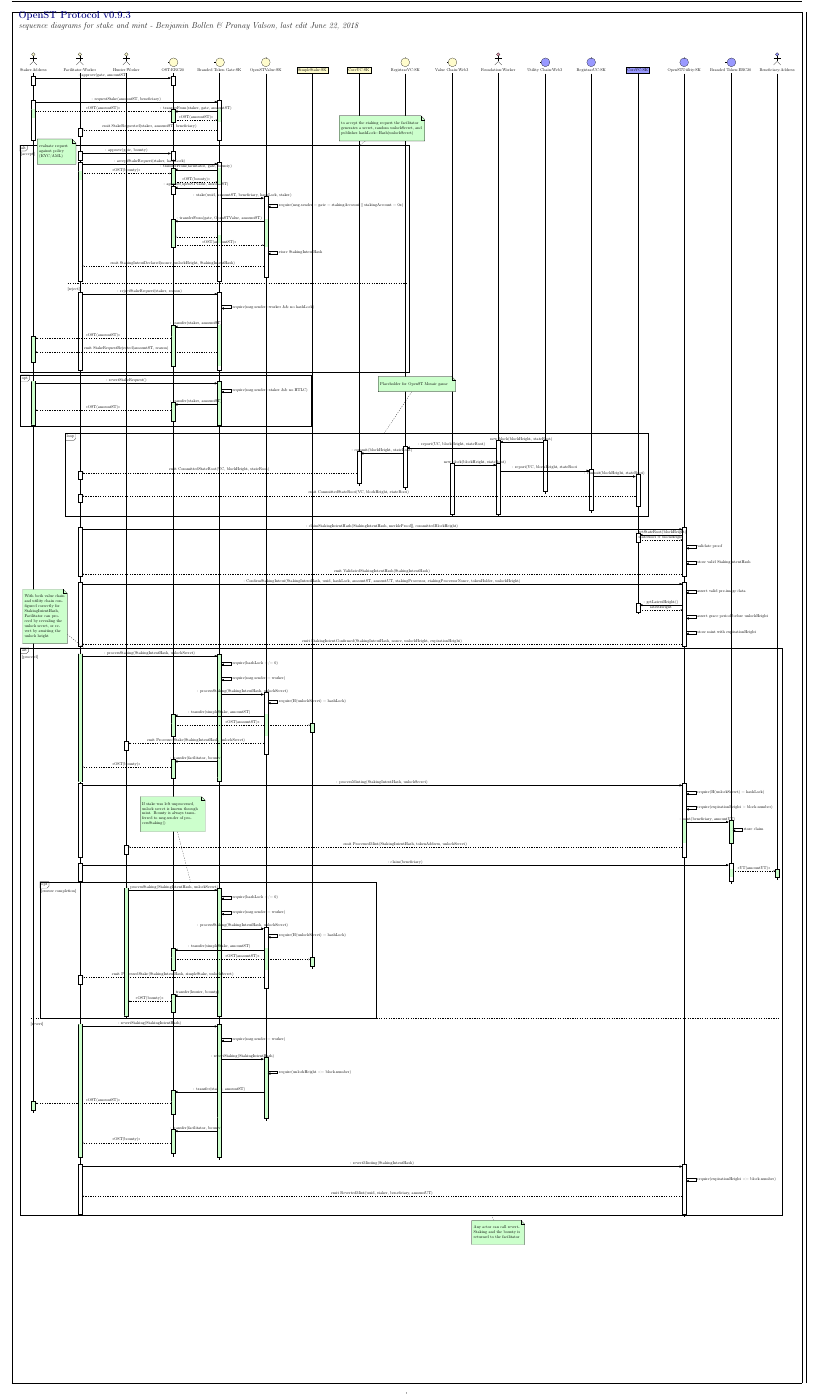
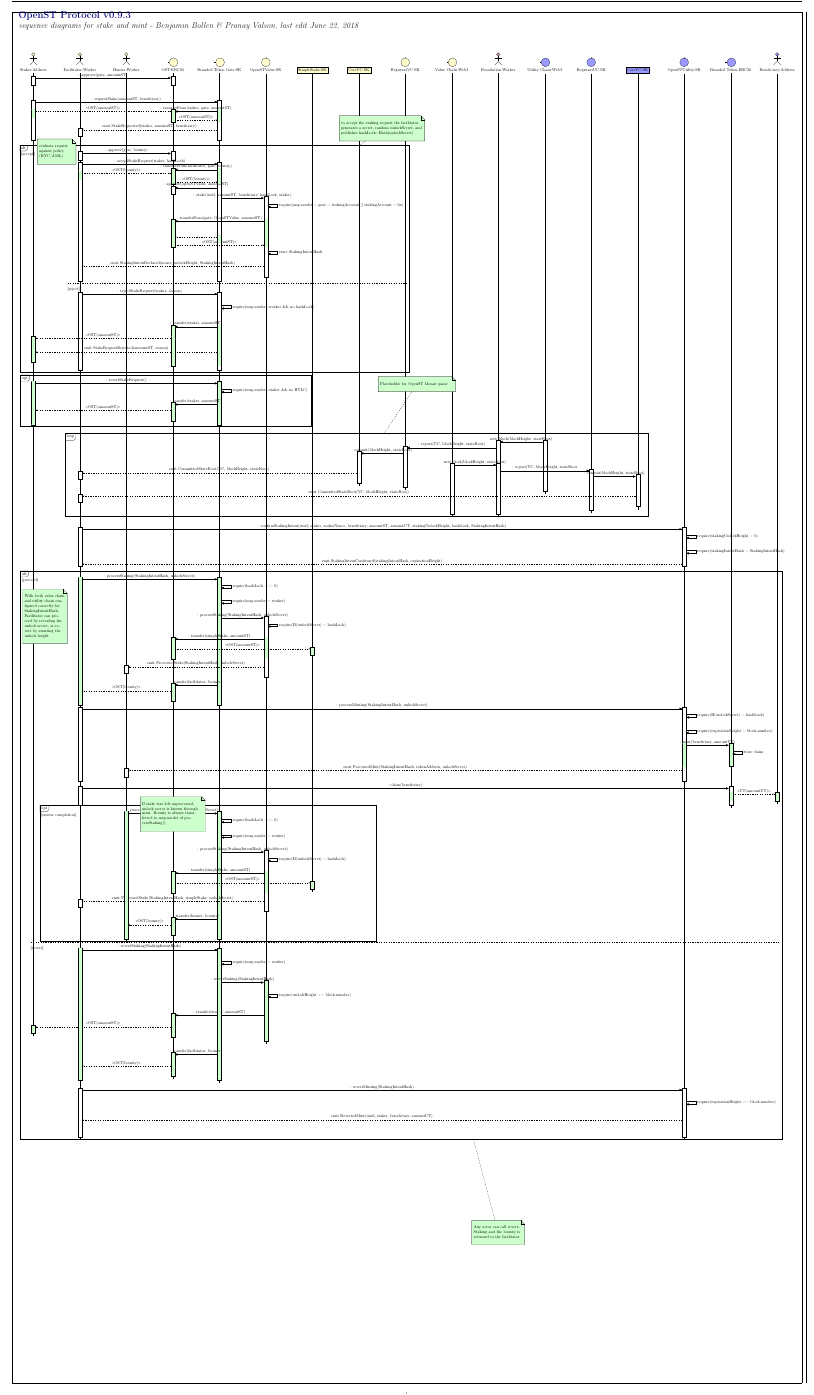
Before and after one commit to OpenST/mosaic-contracts, a LaTeX document (docs/diagrams/v093/stakemint/stakemintv093.tex): the whole page. The pictures show the PDF file docs/diagrams/v093/stakemint/stakemintv093.pdf that the author committed with the source.

Commit message:
tex: adds confirmStakingIntent section

```diff
--- a/docs/diagrams/v093/stakemint/stakemintv093.tex
+++ b/docs/diagrams/v093/stakemint/stakemintv093.tex
@@ -189,32 +189,44 @@
     %%%
 
     % Facilitator submits claim for StakingIntentHash by presenting Merkle proof
-    \begin{umlcall}[dt=15, op={: claimStakingIntentHash(StakingIntentHash, merkleProof[], committedBlockHeight)}, return={emit ValidatedStakingIntentHash(StakingIntentHash)}]{Facilitator}{OpenSTUtility}
+    %\begin{umlcall}[dt=15, op={: claimStakingIntentHash(StakingIntentHash, merkleProof[], committedBlockHeight)}, return={emit ValidatedStakingIntentHash(StakingIntentHash)}]{Facilitator}{OpenSTUtility}
       % OpenSTUtility checks StakingIntentHash against committed state root
-      \begin{umlcall}[op={: getStateRoot(blockHeight)}, return={stateRoot @ blockHeight}]{OpenSTUtility}{CoreVC}
-      \end{umlcall}
+      %\begin{umlcall}[op={: getStateRoot(blockHeight)}, return={stateRoot @ blockHeight}]{OpenSTUtility}{CoreVC}
+     % \end{umlcall}
       % OpenSTUtility validate merkle proof
-      \begin{umlcallself}[op={validate proof}]{OpenSTUtility}
-      \end{umlcallself}
+      %\begin{umlcallself}[op={validate proof}]{OpenSTUtility}
+      %\end{umlcallself}
       % OpenSTUtility store valid StakingIntentHash
-      \begin{umlcallself}[op={store valid StakingIntentHash}]{OpenSTUtility}
-      \end{umlcallself}
-    \end{umlcall}
+      %\begin{umlcallself}[op={store valid StakingIntentHash}]{OpenSTUtility}
+      %\end{umlcallself}
+    %\end{umlcall}
 
     % Facilitator submits pre-image data for StakingIntentHash
-    \begin{umlcall}[dt=5, op={: ConfirmStakingIntent(StakingIntentHash, uuid, hashLock, amountST, amountUT, stakingProcessor, stakingProcessorNonce, tokenHolder, unlockHeight)}, return={emit StakingIntentConfirmed(StakingIntentHash, nonce, unlockHeight, expirationHeight)}]{Facilitator}{OpenSTUtility}
+    \begin{umlcall}[dt=15, op={: confirmStakingIntent(uuid, staker, stakerNonce, beneficiary, amountST, amountUT, stakingUnlockHeight, hashLock, StakingIntentHash)}, return={emit StakingIntentConfirmed(stakingIntentHash,  expirationHeight)}]{Facilitator}{OpenSTUtility}
+	% check stake nonces of staker is less than staker nonce
+      %\begin{umlcallself}[op={require(nonces[staker] < stakerNonce)}]{OpenSTUtility}
+      %\end{umlcallself}
+     % check stakingUnlockHeight is greater than 0
+      \begin{umlcallself}[op={require(stakingUnlockHeight > 0)}]{OpenSTUtility}
+      \end{umlcallself}
+     % calculate the stakingIntentHash
+      % \begin{umlcallself}[op={stakingIntentHash = H(uuid, staker, stakerNonce, beneficiary, amountST, amountUT, stakingUnlockHeight, hashLock)}]{OpenSTUtility}
+      %\end{umlcallself}
+     % check calculated stakingIntentHash is equal to provided stakingIntentHash
+      \begin{umlcallself}[op={require(stakingIntentHash = StakingIntentHash)}]{OpenSTUtility}
+      \end{umlcallself}
       % OpenSTUtility asserts valid pre-image data for StakingIntentHash
-      \begin{umlcallself}[op={assert valid pre-image data}]{OpenSTUtility}
-      \end{umlcallself}
+      %\begin{umlcallself}[op={assert valid pre-image data}]{OpenSTUtility}
+      %\end{umlcallself}
       % OpenSTUtility checks StakingIntentHash against committed state root
-      \begin{umlcall}[op={: getLatestHeight()}, return={latestHeight}]{OpenSTUtility}{CoreVC}
-      \end{umlcall}
+      %\begin{umlcall}[op={: getLatestHeight()}, return={latestHeight}]{OpenSTUtility}{CoreVC}
+      %\end{umlcall}
       % OpenSTUtility asserts grace period before unlockHeight
-      \begin{umlcallself}[op={assert grace period before unlockHeight}]{OpenSTUtility}
-      \end{umlcallself}
+      %\begin{umlcallself}[op={assert grace period before unlockHeight}]{OpenSTUtility}
+      %\end{umlcallself}
       % OpenSTUtility store mint object with StakingIntentHash and expiration Height
-      \begin{umlcallself}[op={store mint with expirationHeight}]{OpenSTUtility}
-      \end{umlcallself}
+      %\begin{umlcallself}[op={store mint with expirationHeight}]{OpenSTUtility}
+      %\end{umlcallself}
     \end{umlcall}
 
     %%%
@@ -224,7 +236,7 @@
 
     % Correctly initialised staking information on both systems
     \begin{umlfragment}[type=alt, label=proceed, name=phasetwo, inner xsep=1.5]
-      \begin{umlcall}[dt=6, fill=green!20, op={: processStaking(StakingIntentHash, unlockSecret)}]{Facilitator}{Branded Token Gate}
+      \begin{umlcall}[dt=8, fill=green!20, op={: processStaking(StakingIntentHash, unlockSecret)}]{Facilitator}{Branded Token Gate}
         % check hashlock
         \begin{umlcallself}[op={require(hashLock =/= 0)}]{Branded Token Gate}
         \end{umlcallself}
```
Also changed, not shown: docs/diagrams/v093/stakemint/stakemintv093.pdf.
